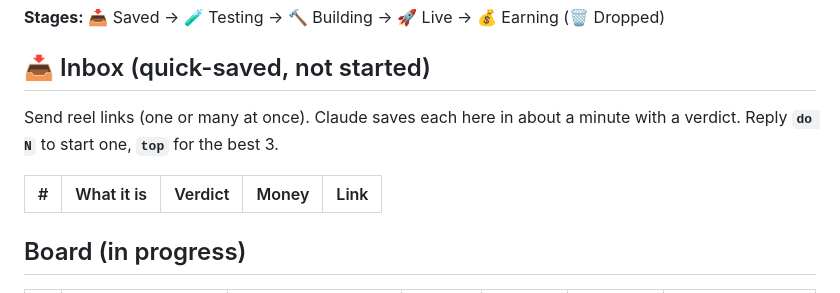
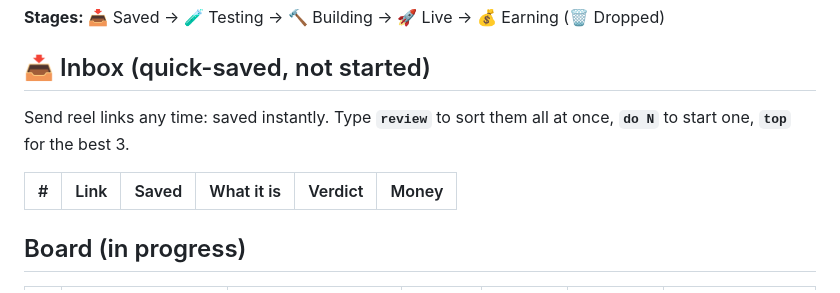
Before and after one commit to vickylalwani1995-boop/video-knowledge-tracker, a Markdown page: REEL-TO-REAL.md, the part around the change. Drawn GitHub-style.

Commit message:
Instant-save mode: links saved without waiting, batch review later
Co-Authored-By: Claude Opus 5.5 <noreply@anthropic.com>
Claude-Session: https://claude.ai/code/session_011izVfXKgvThzodTj1VEQ6M

```diff
--- a/REEL-TO-REAL.md
+++ b/REEL-TO-REAL.md
@@ -7,11 +7,11 @@ Open this file on your phone: GitHub app → `video-knowledge-tracker` → `REEL
 
 ## 📥 Inbox (quick-saved, not started)
 
-Send reel links (one or many at once). Claude saves each here in about a minute with a verdict.
-Reply **`do N`** to start one, **`top`** for the best 3.
+Send reel links any time: saved instantly. Type **`review`** to sort them all at once,
+**`do N`** to start one, **`top`** for the best 3.
 
-| # | What it is | Verdict | Money | Link |
-|---|-----------|---------|:-----:|------|
+| # | Link | Saved | What it is | Verdict | Money |
+|---|------|-------|-----------|---------|:-----:|
 
 ## Board (in progress)
 
```
Also changed, not shown: 1 other file.
